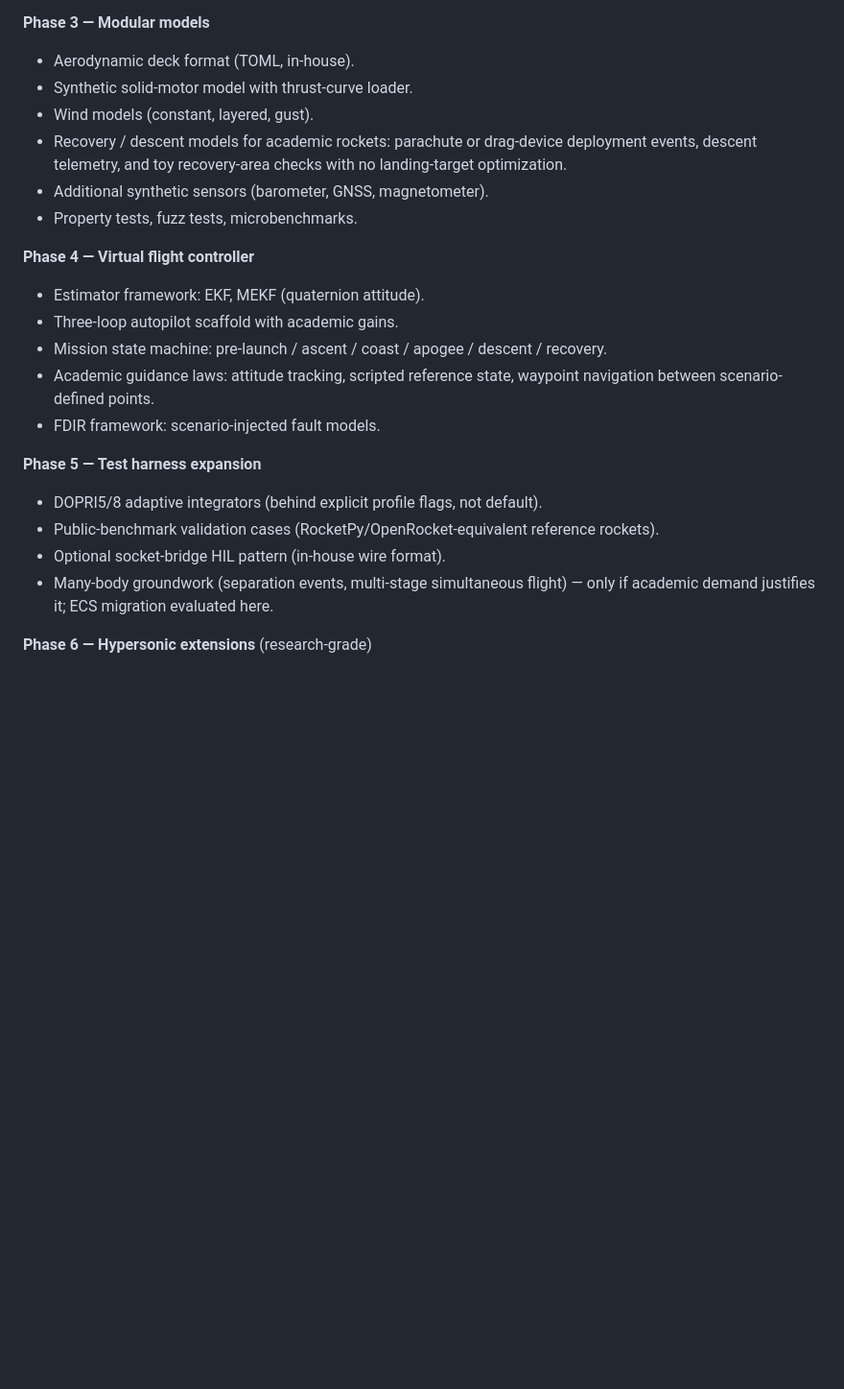
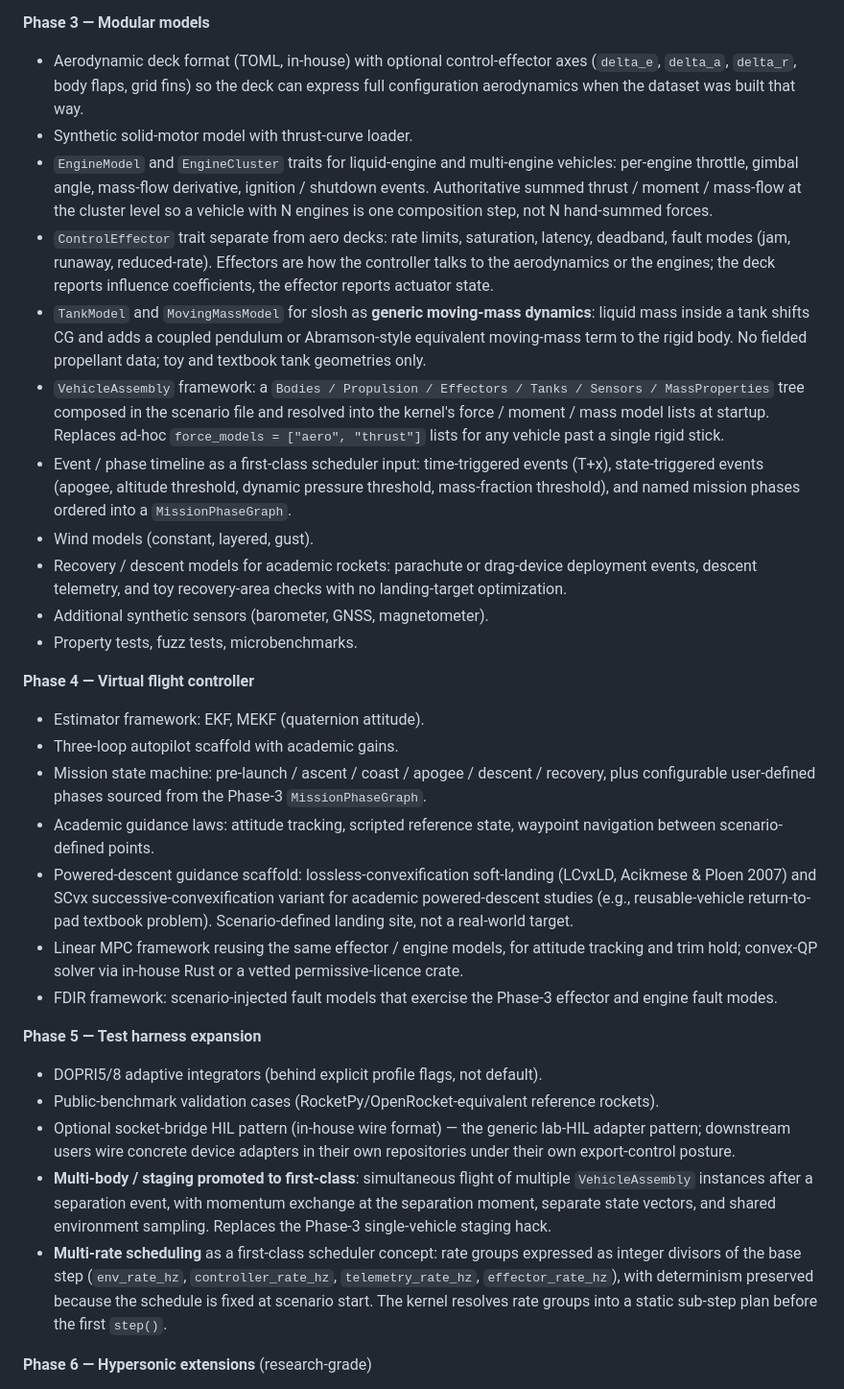
Before and after one commit to darekhta/OpenBMP, a Markdown page: docs/design-concept.md, the part around the change. Shown at 96% size. Rendered like a GitHub page; blank space fills up the shorter version.

Commit message:
Docs: design-concept — extend Phase 3/4/5 roadmap with assembly, effectors, tanks, powered-descent, multi-body, multi-rate
Phase 3 picks up the VehicleAssembly framework, EngineModel +
EngineCluster, ControlEffector trait, TankModel + MovingMassModel for
slosh, event/phase timeline as a first-class scheduler input, and an
aero-deck schema with optional control-effector axes.

Phase 4 picks up powered-descent guidance scaffold (LCvxLD, SCvx) for
academic powered-descent studies (e.g., reusable-vehicle return-to-pad
textbook problem) and a linear MPC framework reusing the same effector
and engine models. Mission FSM consumes the user-defined phases from the
Phase-3 MissionPhaseGraph.

Phase 5 promotes multi-body / staging to first class and adds multi-rate
scheduling with rate groups as integer divisors of the base step,
resolved at scenario start so the kernel hot path stays constant-time.
Optional socket-bridge HIL pattern is wired explicitly as the generic
lab-HIL adapter pattern; concrete device adapters live in downstream
repos under their own export-control posture.

Co-Authored-By: Claude Opus 4.7 (1M context) <noreply@anthropic.com>

```diff
--- a/docs/design-concept.md
+++ b/docs/design-concept.md
@@ -369,12 +369,39 @@ and any operational mission profile.
 - Telemetry CSV + JSON + Parquet exporters.
 
 **Phase 3 — Modular models**
-- Aerodynamic deck format (TOML, in-house).
+- Aerodynamic deck format (TOML, in-house) with optional control-effector
+  axes (`delta_e`, `delta_a`, `delta_r`, body flaps, grid fins) so the
+  deck can express full configuration aerodynamics when the dataset was
+  built that way.
 - Synthetic solid-motor model with thrust-curve loader.
+- `EngineModel` and `EngineCluster` traits for liquid-engine and
+  multi-engine vehicles: per-engine throttle, gimbal angle, mass-flow
+  derivative, ignition / shutdown events. Authoritative summed thrust /
+  moment / mass-flow at the cluster level so a vehicle with N engines is
+  one composition step, not N hand-summed forces.
+- `ControlEffector` trait separate from aero decks: rate limits,
+  saturation, latency, deadband, fault modes (jam, runaway,
+  reduced-rate). Effectors are how the controller talks to the
+  aerodynamics or the engines; the deck reports influence coefficients,
+  the effector reports actuator state.
+- `TankModel` and `MovingMassModel` for slosh as **generic moving-mass
+  dynamics**: liquid mass inside a tank shifts CG and adds a coupled
+  pendulum or Abramson-style equivalent moving-mass term to the rigid
+  body. No fielded propellant data; toy and textbook tank geometries
+  only.
+- `VehicleAssembly` framework: a `Bodies / Propulsion / Effectors /
+  Tanks / Sensors / MassProperties` tree composed in the scenario file
+  and resolved into the kernel's force / moment / mass model lists at
+  startup. Replaces ad-hoc `force_models = ["aero", "thrust"]` lists for
+  any vehicle past a single rigid stick.
+- Event / phase timeline as a first-class scheduler input:
+  time-triggered events (T+x), state-triggered events (apogee, altitude
+  threshold, dynamic pressure threshold, mass-fraction threshold), and
+  named mission phases ordered into a `MissionPhaseGraph`.
 - Wind models (constant, layered, gust).
-- Recovery / descent models for academic rockets: parachute or drag-device
-  deployment events, descent telemetry, and toy recovery-area checks with no
-  landing-target optimization.
+- Recovery / descent models for academic rockets: parachute or
+  drag-device deployment events, descent telemetry, and toy
+  recovery-area checks with no landing-target optimization.
 - Additional synthetic sensors (barometer, GNSS, magnetometer).
 - Property tests, fuzz tests, microbenchmarks.
 
@@ -382,20 +409,41 @@ and any operational mission profile.
 - Estimator framework: EKF, MEKF (quaternion attitude).
 - Three-loop autopilot scaffold with academic gains.
 - Mission state machine: pre-launch / ascent / coast / apogee / descent /
-  recovery.
+  recovery, plus configurable user-defined phases sourced from the
+  Phase-3 `MissionPhaseGraph`.
 - Academic guidance laws: attitude tracking, scripted reference state,
   waypoint navigation between scenario-defined points.
-- FDIR framework: scenario-injected fault models.
+- Powered-descent guidance scaffold: lossless-convexification soft-landing
+  (LCvxLD, Acikmese & Ploen 2007) and SCvx successive-convexification
+  variant for academic powered-descent studies (e.g., reusable-vehicle
+  return-to-pad textbook problem). Scenario-defined landing site, not a
+  real-world target.
+- Linear MPC framework reusing the same effector / engine models, for
+  attitude tracking and trim hold; convex-QP solver via in-house Rust or
+  a vetted permissive-licence crate.
+- FDIR framework: scenario-injected fault models that exercise the
+  Phase-3 effector and engine fault modes.
 
 **Phase 5 — Test harness expansion**
 - DOPRI5/8 adaptive integrators (behind explicit profile flags, not
   default).
 - Public-benchmark validation cases (RocketPy/OpenRocket-equivalent
   reference rockets).
-- Optional socket-bridge HIL pattern (in-house wire format).
-- Many-body groundwork (separation events, multi-stage simultaneous
-  flight) — only if academic demand justifies it; ECS migration evaluated
-  here.
+- Optional socket-bridge HIL pattern (in-house wire format) — the
+  generic lab-HIL adapter pattern; downstream users wire concrete
+  device adapters in their own repositories under their own
+  export-control posture.
+- **Multi-body / staging promoted to first-class**: simultaneous flight
+  of multiple `VehicleAssembly` instances after a separation event, with
+  momentum exchange at the separation moment, separate state vectors,
+  and shared environment sampling. Replaces the Phase-3 single-vehicle
+  staging hack.
+- **Multi-rate scheduling** as a first-class scheduler concept: rate
+  groups expressed as integer divisors of the base step (`env_rate_hz`,
+  `controller_rate_hz`, `telemetry_rate_hz`, `effector_rate_hz`), with
+  determinism preserved because the schedule is fixed at scenario
+  start. The kernel resolves rate groups into a static sub-step plan
+  before the first `step()`.
 
 **Phase 6 — Hypersonic extensions** (research-grade)
 - 6.1 NRLMSISE-00 high-altitude atmosphere (in-house Rust port, public
```
